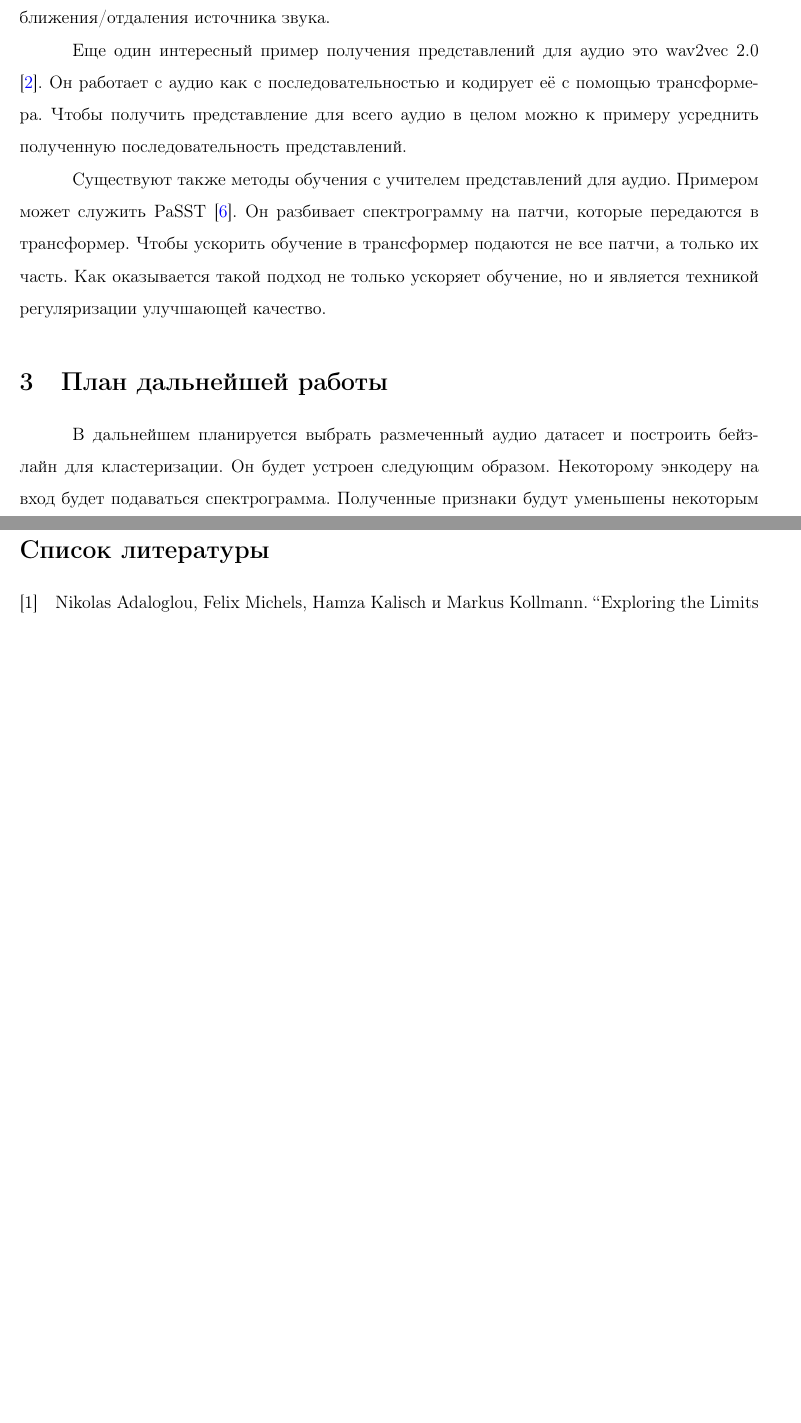
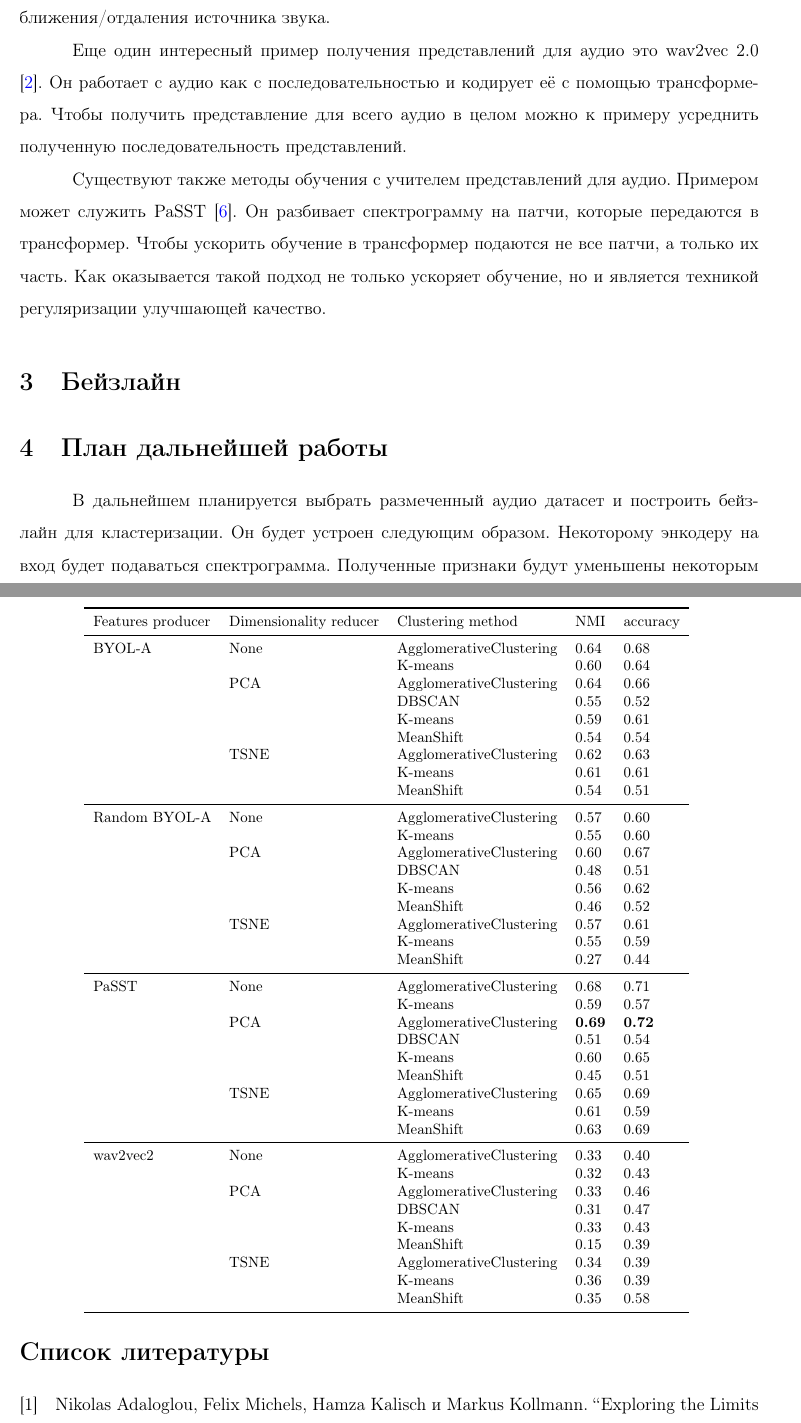
Before and after one commit to Garetonchick/audio_clusterization, a LaTeX document (report/mid_report.tex, which reads report/baselines_table.tex): two parts of pages 12 and 13 of 14, joined at a grey line, cut so that both start at the same text, the shorter picture padded with empty space. Compiled offline with pdfLaTeX.

Commit message:
Add baseline table

```diff
--- /dev/null
+++ b/report/baselines_table.tex
@@ -0,0 +1,45 @@
+\begin{tabular}{lllll}
+\toprule
+Features producer & Dimensionality reducer & Clustering method &   NMI    &    accuracy    \\
+\midrule
+BYOL-A & None & AgglomerativeClustering &  0.64 &      0.68 \\
+         &      & K-means &  0.60 &      0.64 \\
+         & PCA & AgglomerativeClustering &  0.64 &      0.66 \\
+         &      & DBSCAN &  0.55 &      0.52 \\
+         &      & K-means &  0.59 &      0.61 \\
+         &      & MeanShift &  0.54 &      0.54 \\
+         & TSNE & AgglomerativeClustering &  0.62 &      0.63 \\
+         &      & K-means &  0.61 &      0.61 \\
+         &      & MeanShift &  0.54 &      0.51 \\
+\midrule
+Random BYOL-A & None & AgglomerativeClustering &  0.57 &      0.60 \\
+         &      & K-means &  0.55 &      0.60 \\
+         & PCA & AgglomerativeClustering &  0.60 &      0.67 \\
+         &      & DBSCAN &  0.48 &      0.51 \\
+         &      & K-means &  0.56 &      0.62 \\
+         &      & MeanShift &  0.46 &      0.52 \\
+         & TSNE & AgglomerativeClustering &  0.57 &      0.61 \\
+         &      & K-means &  0.55 &      0.59 \\
+         &      & MeanShift &  0.27 &      0.44 \\
+\midrule
+PaSST & None & AgglomerativeClustering &  0.68 &      0.71 \\
+         &      & K-means &  0.59 &      0.57 \\
+         & PCA & AgglomerativeClustering &  \textbf{0.69} &       \textbf{0.72} \\
+         &      & DBSCAN &  0.51 &      0.54 \\
+         &      & K-means &  0.60 &      0.65 \\
+         &      & MeanShift &  0.45 &      0.51 \\
+         & TSNE & AgglomerativeClustering &  0.65 &      0.69 \\
+         &      & K-means &  0.61 &      0.59 \\
+         &      & MeanShift &  0.63 &      0.69 \\
+\midrule
+wav2vec2 & None & AgglomerativeClustering &  0.33 &      0.40 \\
+         &      & K-means &  0.32 &      0.43 \\
+         & PCA & AgglomerativeClustering &  0.33 &      0.46 \\
+         &      & DBSCAN &  0.31 &      0.47 \\
+         &      & K-means &  0.33 &      0.43 \\
+         &      & MeanShift &  0.15 &      0.39 \\
+         & TSNE & AgglomerativeClustering &  0.34 &      0.39 \\
+         &      & K-means &  0.36 &      0.39 \\
+         &      & MeanShift &  0.35 &      0.58 \\
+\bottomrule
+\end{tabular}
--- a/report/mid_report.tex
+++ b/report/mid_report.tex
@@ -503,6 +503,14 @@ PaSST \cite{Koutini2021EfficientTO}. Он разбивает
 только ускоряет обучение, но и является техникой регуляризации
 улучшающей качество.
 
+\section{Бейзлайн}
+
+\begin{table}[ht]
+    \footnotesize
+	\centering
+\input{baselines_table.tex}
+\end{table}
+
 \section{План дальнейшей работы}
 
 В дальнейшем планируется выбрать размеченный аудио
```
Also changed, not shown: report/mid_report.pdf.
